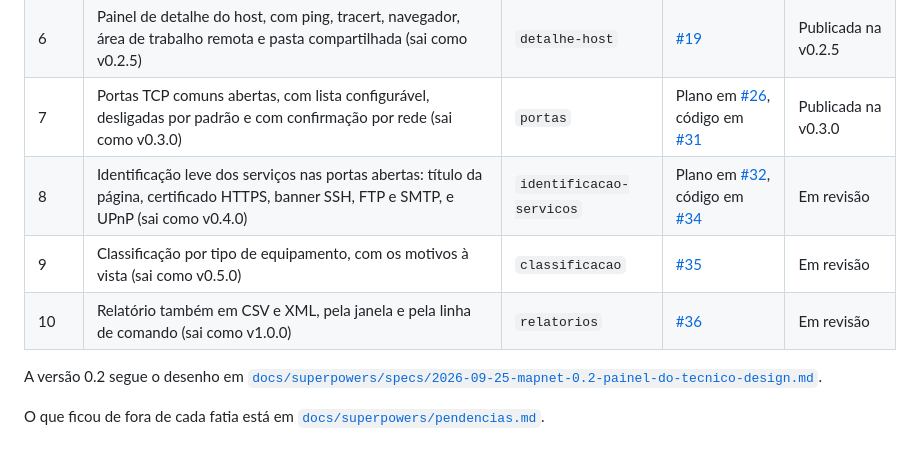
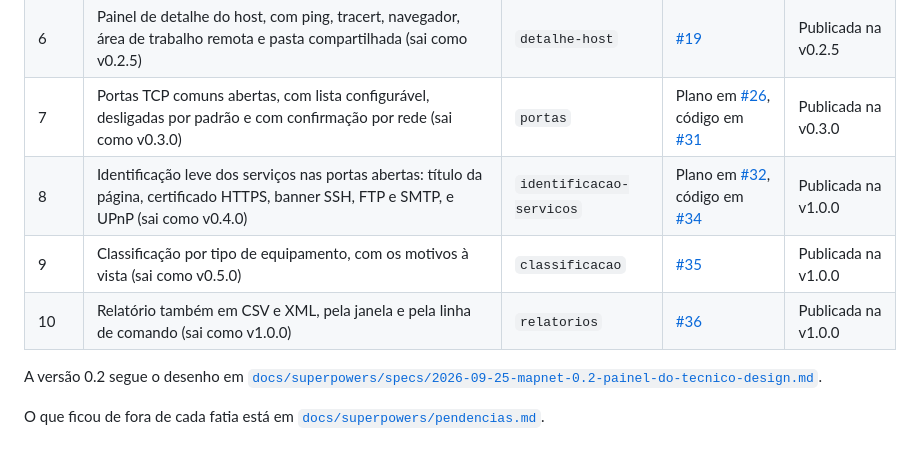
Before and after one commit to manfredjr/maparede, a Markdown page: README.md, the part around the change. GitHub-like rendering.

Commit message:
Marca as fatias 8 a 10 como publicadas na v1.0.0
O Manfred autorizou juntar os PRs 34 a 36 e publicar a v1.0.0, que leva
as tres fatias. A situacao do projeto ja sai certa no merge.

Autores: Manfred Heil Junior

```diff
--- a/README.md
+++ b/README.md
@@ -25,9 +25,9 @@ As regras do projeto estão no [`AGENTS.md`](AGENTS.md) e o desenho em [`docs/su
 | 5 | Ações de manutenção com elevação sob demanda, na aba Manutenção do console (sai como v0.2.4) | `manutencao` | [#18](https://github.com/manfredjr/mapnet/pull/18) | Publicada na v0.2.5 |
 | 6 | Painel de detalhe do host, com ping, tracert, navegador, área de trabalho remota e pasta compartilhada (sai como v0.2.5) | `detalhe-host` | [#19](https://github.com/manfredjr/mapnet/pull/19) | Publicada na v0.2.5 |
 | 7 | Portas TCP comuns abertas, com lista configurável, desligadas por padrão e com confirmação por rede (sai como v0.3.0) | `portas` | Plano em [#26](https://github.com/manfredjr/mapnet/pull/26), código em [#31](https://github.com/manfredjr/mapnet/pull/31) | Publicada na v0.3.0 |
-| 8 | Identificação leve dos serviços nas portas abertas: título da página, certificado HTTPS, banner SSH, FTP e SMTP, e UPnP (sai como v0.4.0) | `identificacao-servicos` | Plano em [#32](https://github.com/manfredjr/mapnet/pull/32), código em [#34](https://github.com/manfredjr/mapnet/pull/34) | Em revisão |
-| 9 | Classificação por tipo de equipamento, com os motivos à vista (sai como v0.5.0) | `classificacao` | [#35](https://github.com/manfredjr/mapnet/pull/35) | Em revisão |
-| 10 | Relatório também em CSV e XML, pela janela e pela linha de comando (sai como v1.0.0) | `relatorios` | [#36](https://github.com/manfredjr/mapnet/pull/36) | Em revisão |
+| 8 | Identificação leve dos serviços nas portas abertas: título da página, certificado HTTPS, banner SSH, FTP e SMTP, e UPnP (sai como v0.4.0) | `identificacao-servicos` | Plano em [#32](https://github.com/manfredjr/mapnet/pull/32), código em [#34](https://github.com/manfredjr/mapnet/pull/34) | Publicada na v1.0.0 |
+| 9 | Classificação por tipo de equipamento, com os motivos à vista (sai como v0.5.0) | `classificacao` | [#35](https://github.com/manfredjr/mapnet/pull/35) | Publicada na v1.0.0 |
+| 10 | Relatório também em CSV e XML, pela janela e pela linha de comando (sai como v1.0.0) | `relatorios` | [#36](https://github.com/manfredjr/mapnet/pull/36) | Publicada na v1.0.0 |
 
 A versão 0.2 segue o desenho em [`docs/superpowers/specs/2026-09-25-mapnet-0.2-painel-do-tecnico-design.md`](docs/superpowers/specs/2026-09-25-mapnet-0.2-painel-do-tecnico-design.md).
 
```
